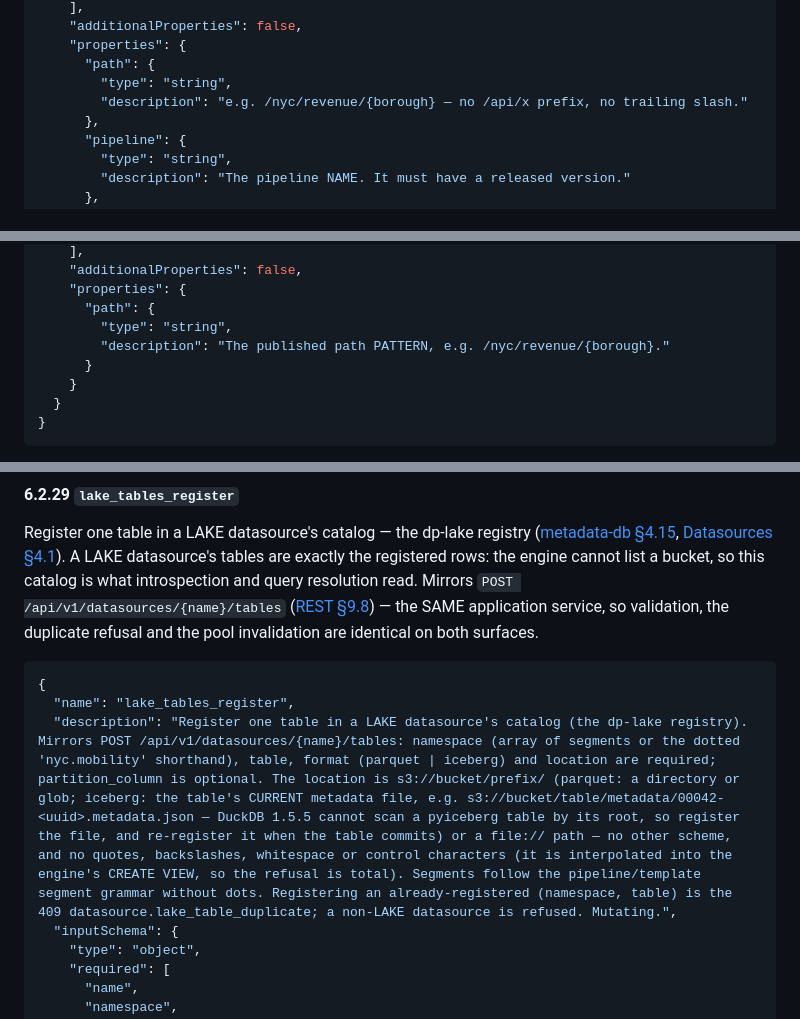
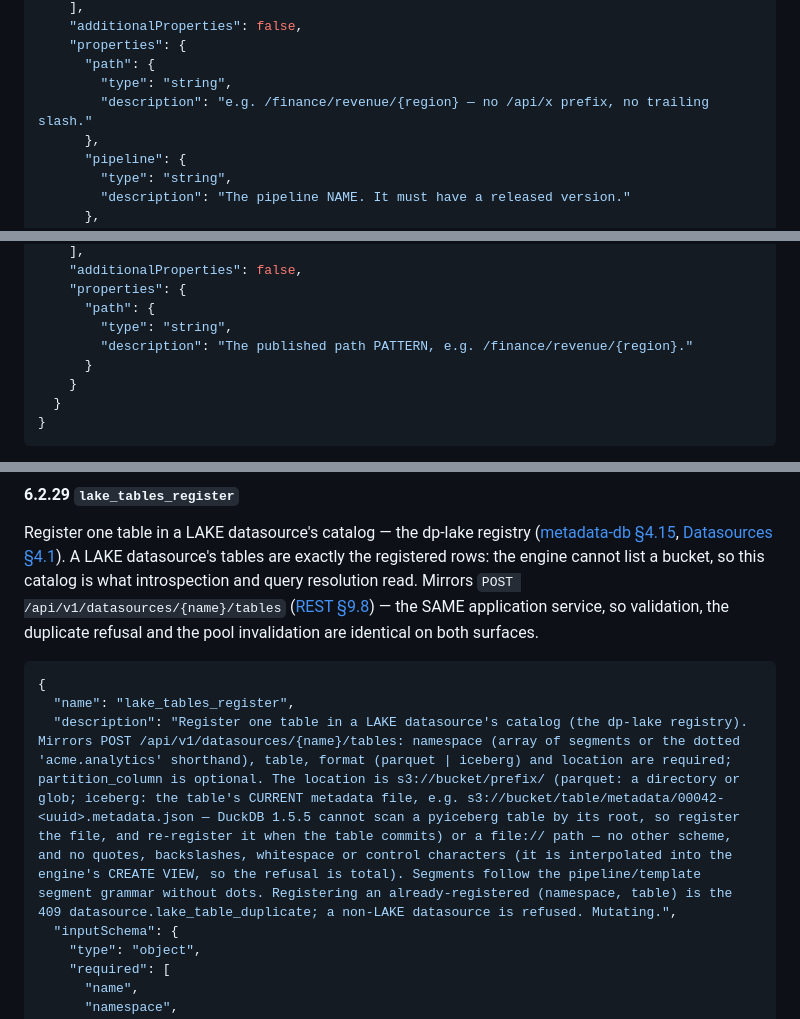
Before and after one commit to msabiransari/datapipelines, a Markdown page: docs/mcp-server.md, 3 parts joined by grey strips. Rendered like a GitHub page.

````diff
--- a/docs/mcp-server.md
+++ b/docs/mcp-server.md
@@ -900,7 +900,7 @@ Publish a released pipeline as a `GET` endpoint under `/api/x` ([REST API §19](
     "properties": {
       "path": {
         "type": "string",
-        "description": "e.g. /nyc/revenue/{borough} — no /api/x prefix, no trailing slash."
+        "description": "e.g. /finance/revenue/{region} — no /api/x prefix, no trailing slash."
       },
       "pipeline": {
         "type": "string",
@@ -981,7 +981,7 @@ Unpublish an endpoint. The pipeline is untouched; key bindings on that node are
     "properties": {
       "path": {
         "type": "string",
-        "description": "The published path PATTERN, e.g. /nyc/revenue/{borough}."
+        "description": "The published path PATTERN, e.g. /finance/revenue/{region}."
       }
     }
   }
@@ -1048,7 +1048,7 @@ Register one table in a LAKE datasource's catalog — the dp-lake registry ([met
 ```json
 {
   "name": "lake_tables_register",
-  "description": "Register one table in a LAKE datasource's catalog (the dp-lake registry). Mirrors POST /api/v1/datasources/{name}/tables: namespace (array of segments or the dotted 'nyc.mobility' shorthand), table, format (parquet | iceberg) and location are required; partition_column is optional. The location is s3://bucket/prefix/ (parquet: a directory or glob; iceberg: the table's CURRENT metadata file, e.g. s3://bucket/table/metadata/00042-<uuid>.metadata.json — DuckDB 1.5.5 cannot scan a pyiceberg table by its root, so register the file, and re-register it when the table commits) or a file:// path — no other scheme, and no quotes, backslashes, whitespace or control characters (it is interpolated into the engine's CREATE VIEW, so the refusal is total). Segments follow the pipeline/template segment grammar without dots. Registering an already-registered (namespace, table) is the 409 datasource.lake_table_duplicate; a non-LAKE datasource is refused. Mutating.",
+  "description": "Register one table in a LAKE datasource's catalog (the dp-lake registry). Mirrors POST /api/v1/datasources/{name}/tables: namespace (array of segments or the dotted 'acme.analytics' shorthand), table, format (parquet | iceberg) and location are required; partition_column is optional. The location is s3://bucket/prefix/ (parquet: a directory or glob; iceberg: the table's CURRENT metadata file, e.g. s3://bucket/table/metadata/00042-<uuid>.metadata.json — DuckDB 1.5.5 cannot scan a pyiceberg table by its root, so register the file, and re-register it when the table commits) or a file:// path — no other scheme, and no quotes, backslashes, whitespace or control characters (it is interpolated into the engine's CREATE VIEW, so the refusal is total). Segments follow the pipeline/template segment grammar without dots. Registering an already-registered (namespace, table) is the 409 datasource.lake_table_duplicate; a non-LAKE datasource is refused. Mutating.",
   "inputSchema": {
     "type": "object",
     "required": [
````
Also changed, not shown: other parts of docs/mcp-server.md (+8 -8 lines).
